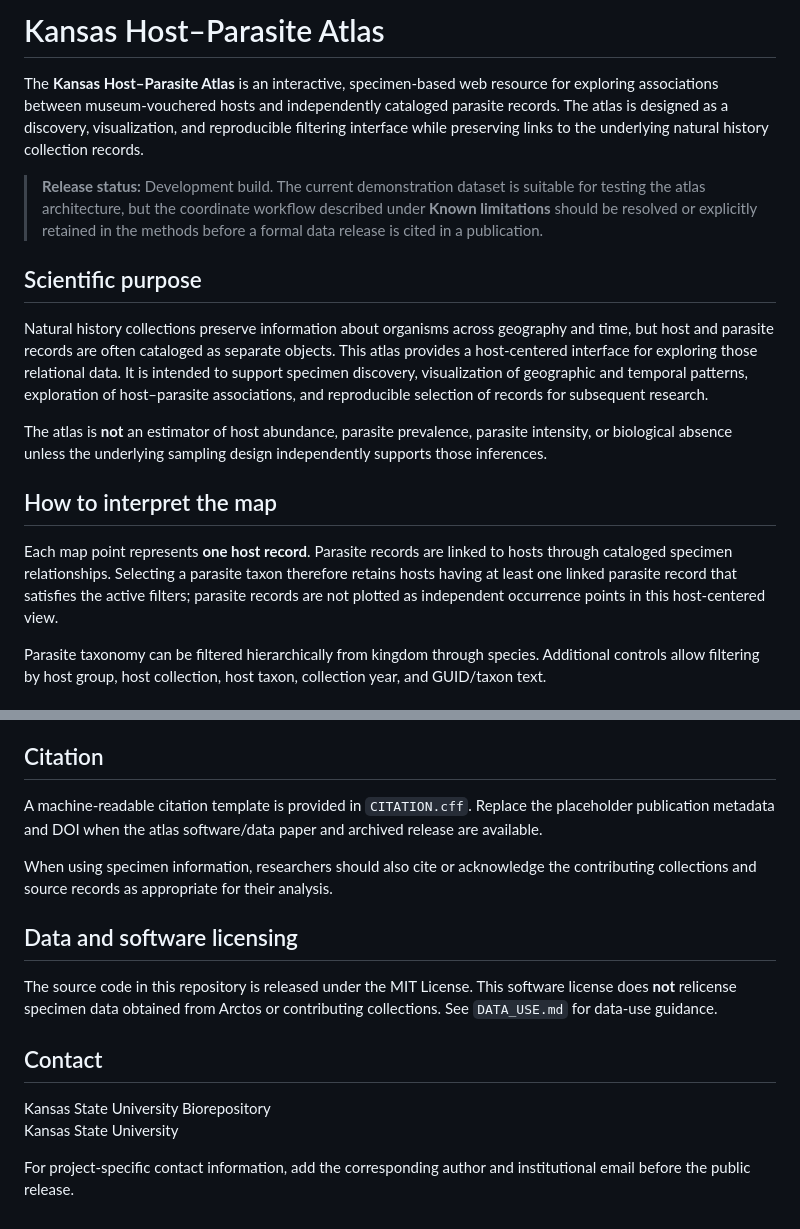
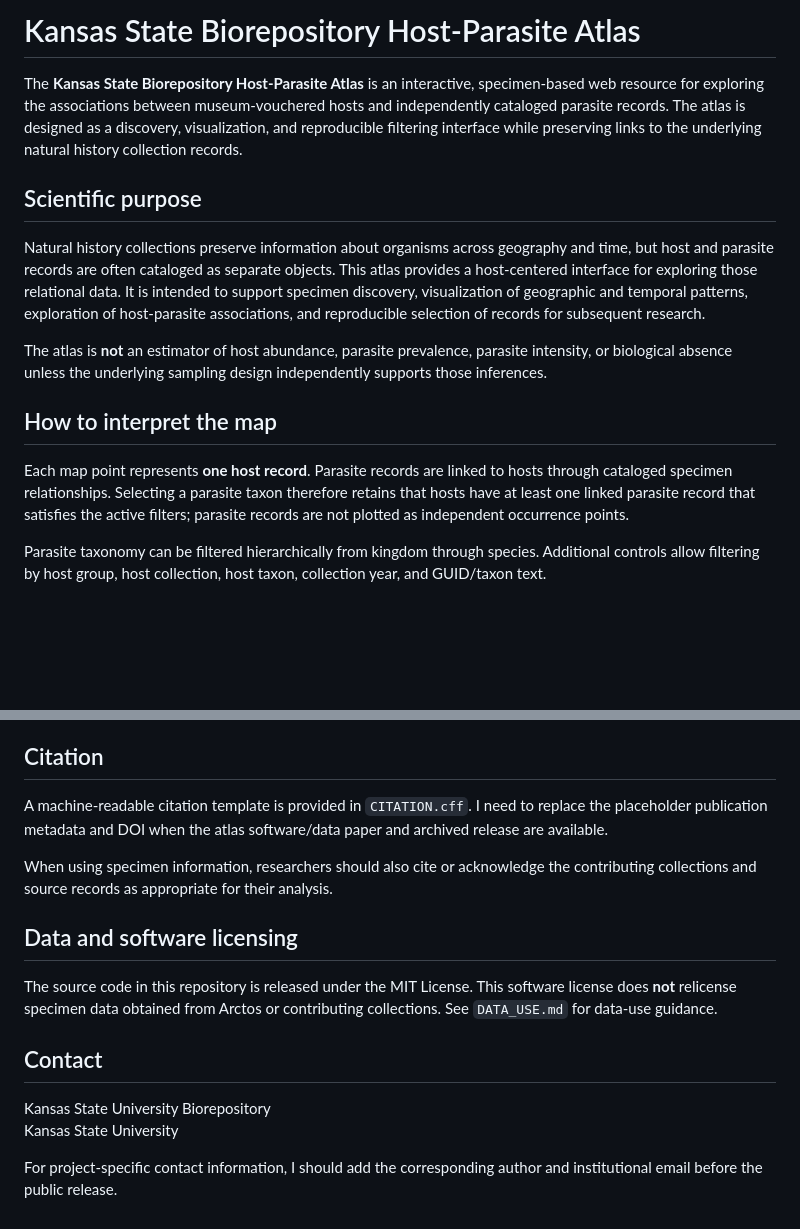
Before and after one commit to scspeck/kansas-host-parasite-atlas, a Markdown page: README.md, 2 parts joined by grey strips. Rendered like a GitHub page; blank space fills up the shorter version.

```diff
--- a/README.md
+++ b/README.md
@@ -1,18 +1,16 @@
-# Kansas Host–Parasite Atlas
+# Kansas State Biorepository Host-Parasite Atlas
 
-The **Kansas Host–Parasite Atlas** is an interactive, specimen-based web resource for exploring associations between museum-vouchered hosts and independently cataloged parasite records. The atlas is designed as a discovery, visualization, and reproducible filtering interface while preserving links to the underlying natural history collection records.
-
-> **Release status:** Development build. The current demonstration dataset is suitable for testing the atlas architecture, but the coordinate workflow described under **Known limitations** should be resolved or explicitly retained in the methods before a formal data release is cited in a publication.
+The **Kansas State Biorepository Host-Parasite Atlas** is an interactive, specimen-based web resource for exploring the associations between museum-vouchered hosts and independently cataloged parasite records. The atlas is designed as a discovery, visualization, and reproducible filtering interface while preserving links to the underlying natural history collection records.
 
 ## Scientific purpose
 
-Natural history collections preserve information about organisms across geography and time, but host and parasite records are often cataloged as separate objects. This atlas provides a host-centered interface for exploring those relational data. It is intended to support specimen discovery, visualization of geographic and temporal patterns, exploration of host–parasite associations, and reproducible selection of records for subsequent research.
+Natural history collections preserve information about organisms across geography and time, but host and parasite records are often cataloged as separate objects. This atlas provides a host-centered interface for exploring those relational data. It is intended to support specimen discovery, visualization of geographic and temporal patterns, exploration of host-parasite associations, and reproducible selection of records for subsequent research.
 
 The atlas is **not** an estimator of host abundance, parasite prevalence, parasite intensity, or biological absence unless the underlying sampling design independently supports those inferences.
 
 ## How to interpret the map
 
-Each map point represents **one host record**. Parasite records are linked to hosts through cataloged specimen relationships. Selecting a parasite taxon therefore retains hosts having at least one linked parasite record that satisfies the active filters; parasite records are not plotted as independent occurrence points in this host-centered view.
+Each map point represents **one host record**. Parasite records are linked to hosts through cataloged specimen relationships. Selecting a parasite taxon therefore retains that hosts have at least one linked parasite record that satisfies the active filters; parasite records are not plotted as independent occurrence points.
 
 Parasite taxonomy can be filtered hierarchically from kingdom through species. Additional controls allow filtering by host group, host collection, host taxon, collection year, and GUID/taxon text.
 
@@ -117,7 +96,7 @@ The web application uses Leaflet, Leaflet.markercluster, and noUiSlider. Data pr
 
 ## Citation
 
-A machine-readable citation template is provided in `CITATION.cff`. Replace the placeholder publication metadata and DOI when the atlas software/data paper and archived release are available.
+A machine-readable citation template is provided in `CITATION.cff`. I need to replace the placeholder publication metadata and DOI when the atlas software/data paper and archived release are available.
 
 When using specimen information, researchers should also cite or acknowledge the contributing collections and source records as appropriate for their analysis.
 
@@ -130,4 +109,4 @@ The source code in this repository is released under the MIT License. This softw
 Kansas State University Biorepository
 Kansas State University
 
-For project-specific contact information, add the corresponding author and institutional email before the public release.
+For project-specific contact information, I should add the corresponding author and institutional email before the public release.
```
Also changed, not shown: other parts of README.md (+4 -23 lines).
